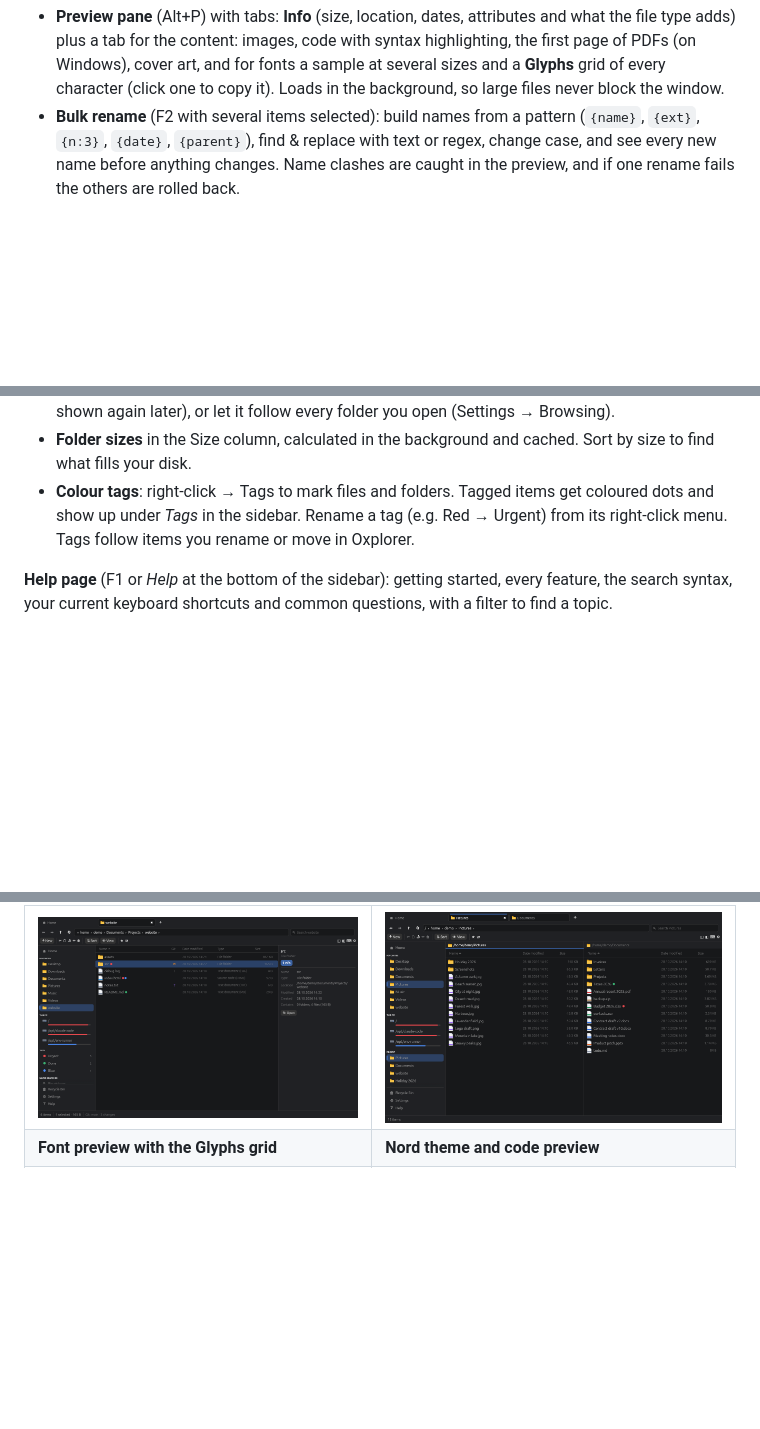
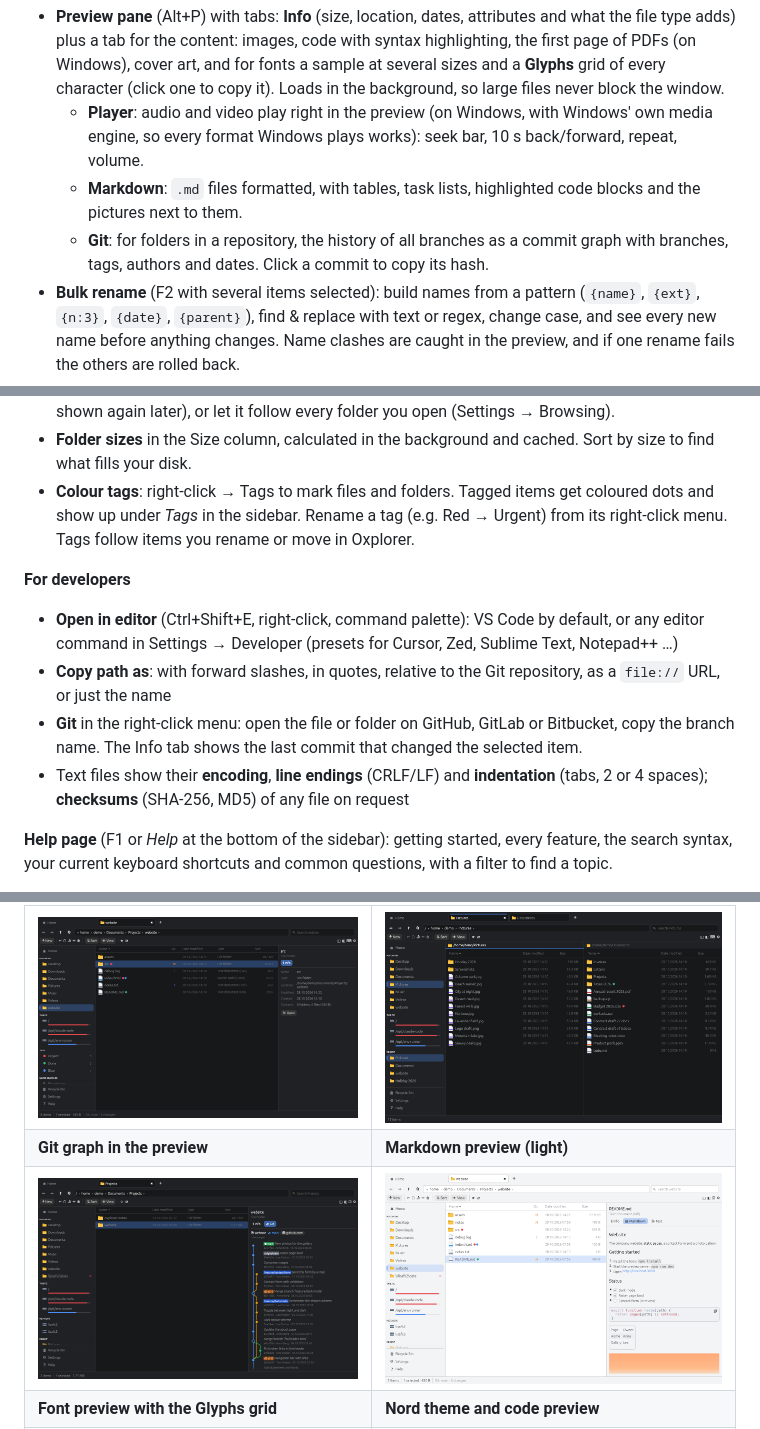
Before and after one commit to Flory-1/Oxplorer, a Markdown page: README.md, 3 parts joined by grey strips. Drawn GitHub-style; pictures changed too: docs/screenshots/git-graph-dark.png (added), docs/screenshots/markdown-light.png (added); blank space fills up the shorter version.

```diff
--- a/README.md
+++ b/README.md
@@ -112,6 +114,12 @@ What's new: [CHANGELOG.md](CHANGELOG.md). What's next: [ROADMAP.md](ROADMAP.md).
   page of PDFs (on Windows), cover art, and for fonts a sample at several sizes and a **Glyphs**
   grid of every character (click one to copy it). Loads in the background, so large files never
   block the window.
+  - **Player**: audio and video play right in the preview (on Windows, with Windows' own media
+    engine, so every format Windows plays works): seek bar, 10 s back/forward, repeat, volume.
+  - **Markdown**: `.md` files formatted, with tables, task lists, highlighted code blocks and
+    the pictures next to them.
+  - **Git**: for folders in a repository, the history of all branches as a commit graph with
+    branches, tags, authors and dates. Click a commit to copy its hash.
 - **Bulk rename** (F2 with several items selected): build names from a pattern
   (`{name}`, `{ext}`, `{n:3}`, `{date}`, `{parent}`), find & replace with text or regex,
   change case, and see every new name before anything changes. Name clashes are
@@ -135,6 +143,16 @@ What's new: [CHANGELOG.md](CHANGELOG.md). What's next: [ROADMAP.md](ROADMAP.md).
   dots and show up under *Tags* in the sidebar. Rename a tag (e.g. Red → Urgent) from its
   right-click menu. Tags follow items you rename or move in Oxplorer.
 
+**For developers**
+- **Open in editor** (Ctrl+Shift+E, right-click, command palette): VS Code by default, or any
+  editor command in Settings → Developer (presets for Cursor, Zed, Sublime Text, Notepad++ …)
+- **Copy path as**: with forward slashes, in quotes, relative to the Git repository, as a
+  `file://` URL, or just the name
+- **Git** in the right-click menu: open the file or folder on GitHub, GitLab or Bitbucket,
+  copy the branch name. The Info tab shows the last commit that changed the selected item.
+- Text files show their **encoding**, **line endings** (CRLF/LF) and **indentation** (tabs,
+  2 or 4 spaces); **checksums** (SHA-256, MD5) of any file on request
+
 **Help page** (F1 or *Help* at the bottom of the sidebar): getting started, every feature,
 the search syntax, your current keyboard shortcuts and common questions, with a filter to
 find a topic.
@@ -161,6 +180,8 @@ Help page, messages and key names (*Strg+C*, *Entf*), and numbers use a decimal
 | ![Search](docs/screenshots/search-dark.png) | ![Preview](docs/screenshots/preview-dark.png) |
 | **Git status, colour tags and folder sizes** | **Split view** |
 | ![Git, tags and folder sizes](docs/screenshots/tags-sizes-dark.png) | ![Split view](docs/screenshots/split-dark.png) |
+| **Git graph in the preview** | **Markdown preview (light)** |
+| ![Git graph](docs/screenshots/git-graph-dark.png) | ![Markdown preview](docs/screenshots/markdown-light.png) |
 | **Font preview with the Glyphs grid** | **Nord theme and code preview** |
 | ![Font glyphs](docs/screenshots/fonts-dark.png) | ![Nord theme](docs/screenshots/theme-nord.png) |
 | **Recycle Bin** | **Settings (light)** |
```
Also changed, not shown: other parts of README.md (+6 -2 lines), CHANGELOG.md (+31 -0 lines), 4 other files.
